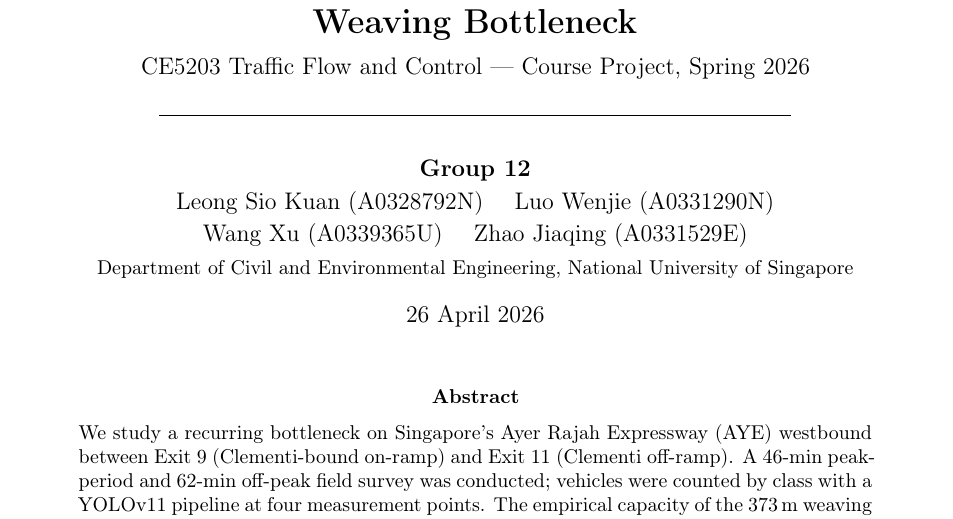
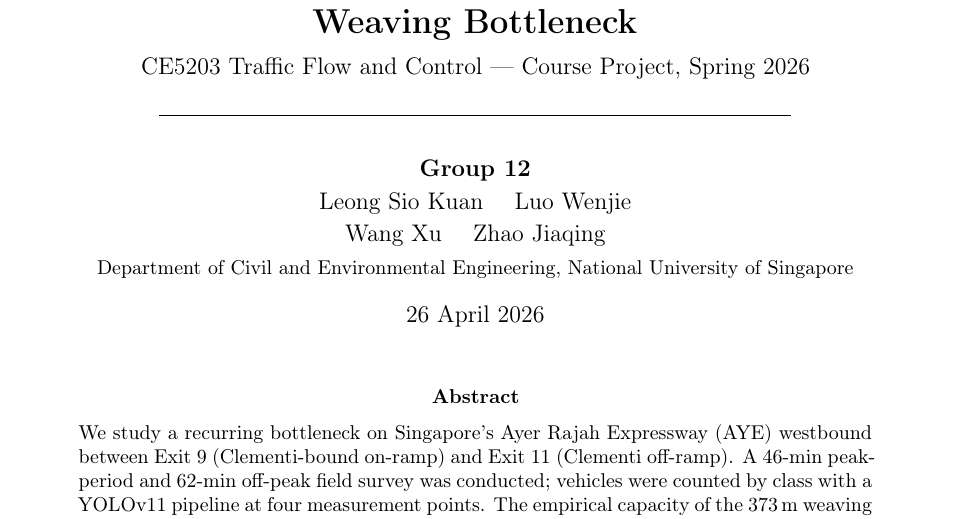
Before and after one commit to LUOaini1213/ce5203-aye-weaving, a LaTeX paper (latex/report.tex): part of page 1 of 15, cut so that both start at the same text. Compiled offline with pdfLaTeX.

Commit message:
Remove student IDs and the compiled report PDF; add LICENSE and linguist attributes
- latex/report.tex: matric numbers stripped from the author block
- docs/CE5203_Group12_Report.pdf removed (carried all four IDs; no TeX toolchain here to rebuild)
- .gitattributes marks latex/ and docs/ as documentation so the repo reads as Python, not TeX
- MIT LICENSE scoped to my scripts; report remains Group 12 joint work

Co-Authored-By: Claude Fable 5.1 <noreply@anthropic.com>

```diff
--- a/latex/report.tex
+++ b/latex/report.tex
@@ -60,8 +60,8 @@
 
 \author{
 \textbf{Group 12} \\[0.2em]
-Leong Sio Kuan (A0328792N) \quad Luo Wenjie (A0331290N) \\[0.2em]
-Wang Xu (A0339365U) \quad Zhao Jiaqing (A0331529E) \\[0.2em]
+Leong Sio Kuan \quad Luo Wenjie \\[0.2em]
+Wang Xu \quad Zhao Jiaqing \\[0.2em]
 \small Department of Civil and Environmental Engineering, National University of Singapore
 }
 \date{26 April 2026}
```
Also changed, not shown: README.md, docs/CE5203_Group12_Report.pdf (deleted), 2 other files.
